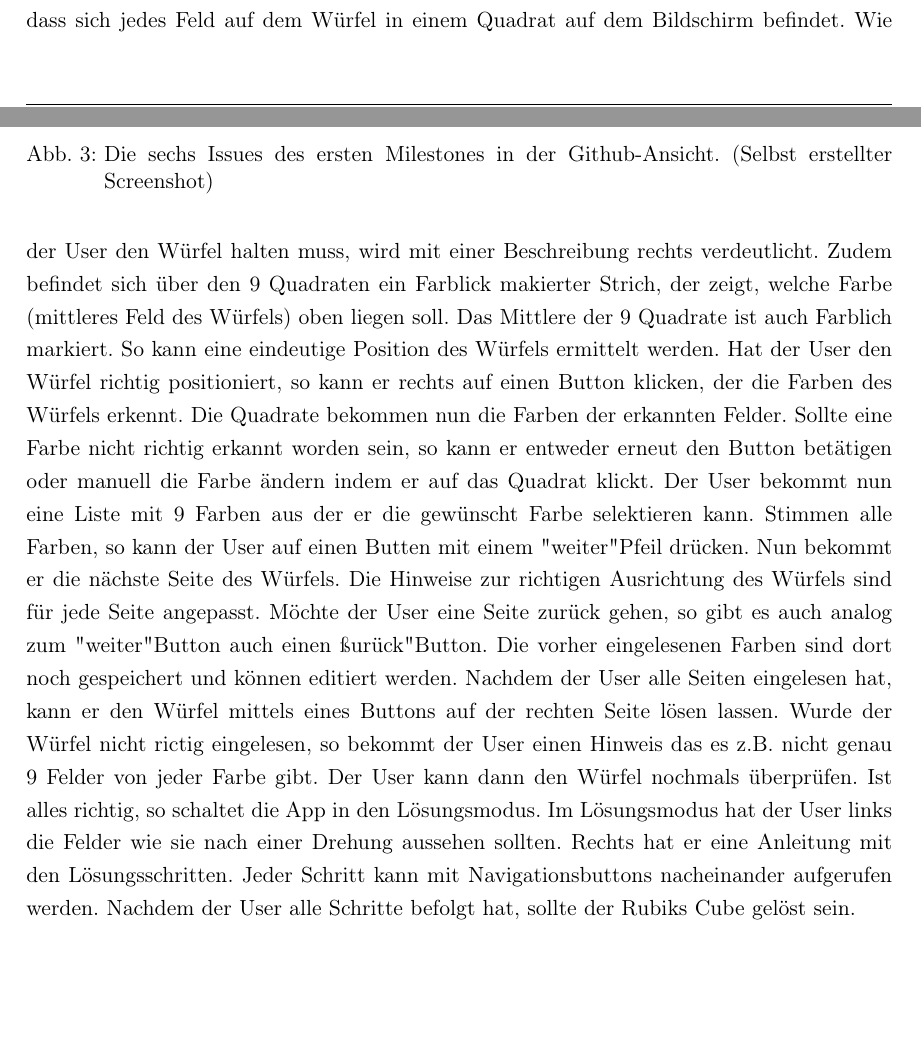
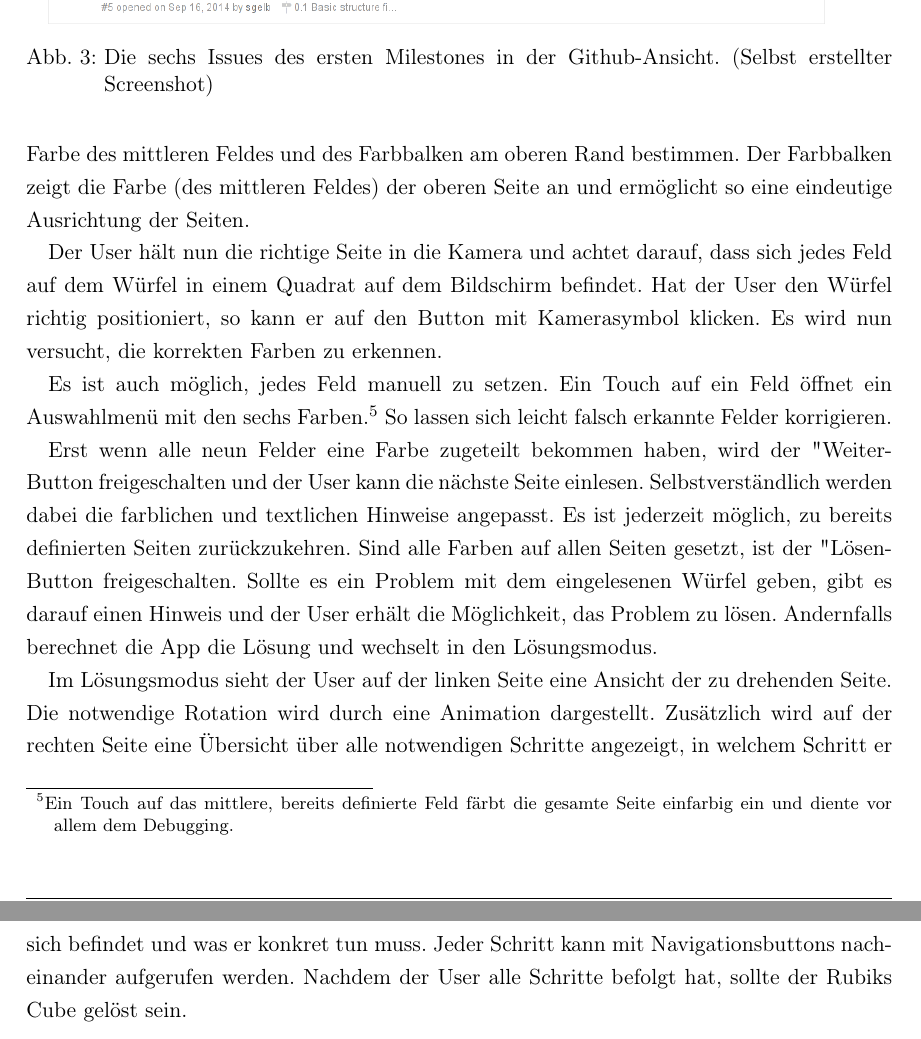
Before and after one commit to sgelb/arcs, a LaTeX document (doku/dokumentation.tex): two parts of pages 7 and 8 of 9 before the commit and two parts of pages 8 and 9 of 9 after it, joined at a grey line, cut so that both start at the same text. Compiled offline with pdfLaTeX.

Commit message:
Benutzerhandbuch

```diff
--- a/doku/dokumentation.tex
+++ b/doku/dokumentation.tex
@@ -231,27 +226,0 @@ links befinden sich 9 Quadrate. Der User hat die Wahl den Würfel mittels der
-Kamera einzulesen, oder manuell. Möchte er dies automatisch tun, so hält er den
-Würfel in die Kamera und achtet darauf, dass sich jedes Feld auf dem Würfel in
-einem Quadrat auf dem Bildschirm befindet. Wie der User den Würfel halten muss,
-wird mit einer Beschreibung rechts verdeutlicht. Zudem befindet sich über den 9
-Quadraten ein Farblick makierter Strich, der zeigt, welche Farbe (mittleres Feld
-des Würfels) oben liegen soll. Das Mittlere der 9 Quadrate ist auch Farblich
-markiert. So kann eine eindeutige Position des Würfels ermittelt werden. Hat der
-User den Würfel richtig positioniert, so kann er rechts auf einen Button
-klicken, der die Farben des Würfels erkennt. Die Quadrate bekommen nun die
-Farben der erkannten Felder. Sollte eine Farbe nicht richtig erkannt worden
-sein, so kann er entweder erneut den Button betätigen oder manuell die Farbe
-ändern indem er auf das Quadrat klickt. Der User bekommt nun eine Liste mit 9
-Farben aus der er die gewünscht Farbe selektieren kann. Stimmen alle Farben, so
-kann der User auf einen Butten mit einem "weiter" Pfeil drücken. Nun bekommt er
-die nächste Seite des Würfels. Die Hinweise zur richtigen Ausrichtung des
-Würfels sind für jede Seite angepasst. Möchte der User eine Seite zurück gehen,
-so gibt es auch analog zum "weiter" Button auch einen "zurück" Button. Die
-vorher eingelesenen Farben sind dort noch gespeichert und können editiert
-werden. Nachdem der User alle Seiten eingelesen hat, kann er den Würfel mittels
-eines Buttons auf der rechten Seite lösen lassen. Wurde der Würfel nicht rictig
-eingelesen, so bekommt der User einen Hinweis das es z.B. nicht genau 9 Felder
-von jeder Farbe gibt. Der User kann dann den Würfel nochmals überprüfen. Ist
-alles richtig, so schaltet die App in den Lösungsmodus. Im Lösungsmodus hat der
-User links die Felder wie sie nach einer Drehung aussehen sollten. Rechts hat er
-eine Anleitung mit den Lösungsschritten. Jeder Schritt kann mit
-Navigationsbuttons nacheinander aufgerufen werden. Nachdem der User alle
-Schritte befolgt hat, sollte der Rubiks Cube gelöst sein.
@@ -258,3 +235,34 @@ Schritte befolgt hat, sollte der Rubiks Cube gelöst sein.
+mittels der vorkonfigurierten Farbe des mittleren Feldes und des Farbbalken am
+oberen Rand bestimmen. Der Farbbalken zeigt die Farbe (des mittleren
+Feldes) der oberen Seite an und ermöglicht so eine eindeutige Ausrichtung der
+Seiten.
+
+Der User hält nun die richtige Seite in die Kamera und achtet darauf, dass sich
+jedes Feld auf dem Würfel in einem Quadrat auf dem Bildschirm befindet. Hat der
+User den Würfel richtig positioniert, so kann er auf den Button mit Kamerasymbol
+klicken. Es wird nun versucht, die korrekten Farben zu erkennen.
+
+Es ist auch möglich, jedes Feld manuell zu setzen. Ein Touch auf ein Feld öffnet
+ein Auswahlmenü mit den sechs Farben.\footnote{Ein Touch auf das mittlere, bereits
+definierte Feld färbt die gesamte Seite einfarbig ein und diente vor allem dem
+Debugging.} So lassen sich leicht falsch erkannte Felder korrigieren.
+
+Erst wenn alle neun Felder eine Farbe zugeteilt bekommen haben, wird der
+"Weiter"-Button freigeschalten und der User kann die nächste Seite einlesen.
+Selbstverständlich werden dabei die farblichen und textlichen Hinweise
+angepasst. Es ist jederzeit möglich, zu bereits definierten Seiten
+zurückzukehren. Sind alle Farben auf allen Seiten gesetzt, ist der
+"Lösen"-Button freigeschalten. Sollte es ein Problem mit dem eingelesenen Würfel
+geben, gibt es darauf einen Hinweis und der User erhält die Möglichkeit, das
+Problem zu lösen. Andernfalls berechnet die App die Lösung und wechselt in den
+Lösungsmodus.
+
+Im Lösungsmodus sieht der User auf der linken Seite eine Ansicht der zu
+drehenden Seite. Die notwendige Rotation wird durch eine Animation dargestellt.
+Zusätzlich wird auf der rechten Seite eine Übersicht über alle notwendigen
+Schritte angezeigt, in welchem Schritt er sich befindet und was er konkret tun
+muss. Jeder Schritt kann mit Navigationsbuttons nacheinander aufgerufen werden.
+Nachdem der User alle Schritte befolgt hat, sollte der Rubiks Cube gelöst sein.
 
 \section{Architektur}  % colin 0%
 
```
Also changed, not shown: doku/dokumentation.tex (12 more changed lines).
